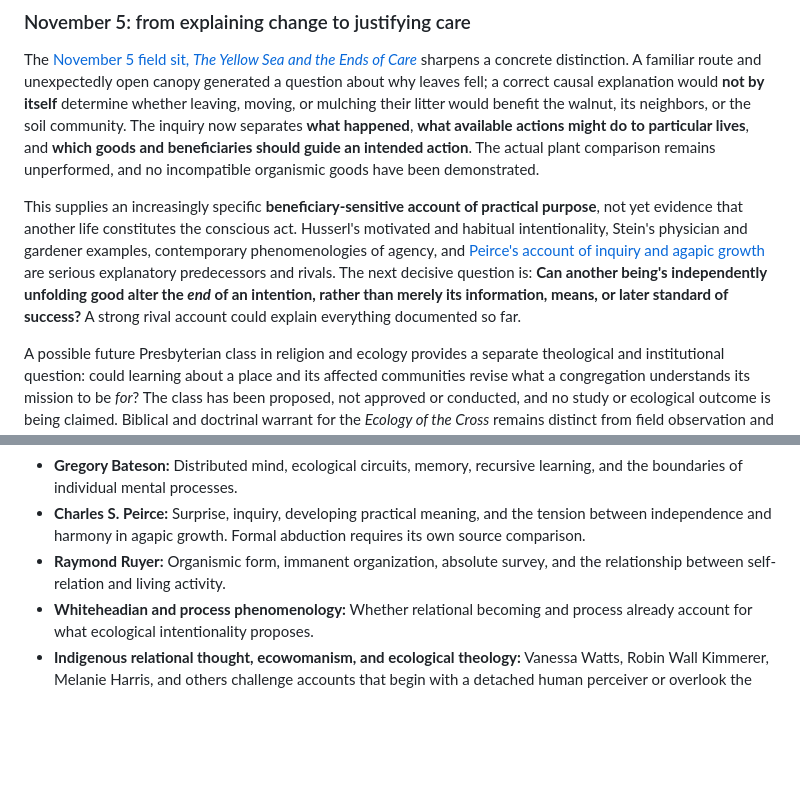
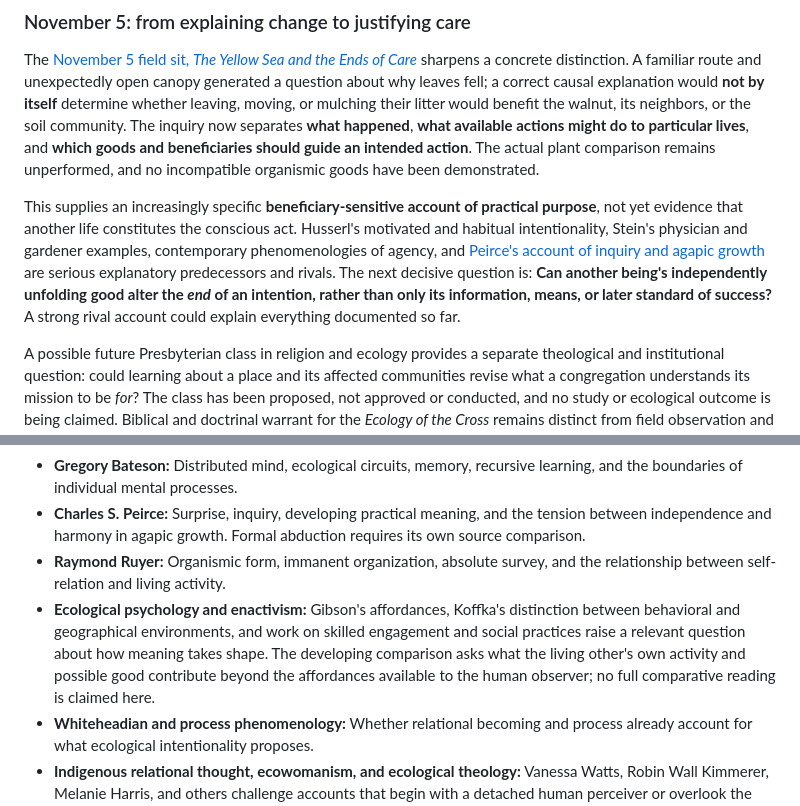
Before and after one commit to samharrelson/ecological-intentionality-research, a Markdown page: README.md, 2 parts joined by grey strips. GitHub-like rendering; blank space fills up the shorter version.

```diff
--- a/README.md
+++ b/README.md
@@ -91,7 +101,7 @@ The parallel theological question is whether a congregation's enacted purposes c
 
 The [November 5 field sit, *The Yellow Sea and the Ends of Care*](field-notes/2026-11-05%20-%20The%20Yellow%20Sea%20and%20the%20Ends%20of%20Care.md) sharpens a concrete distinction. A familiar route and unexpectedly open canopy generated a question about why leaves fell; a correct causal explanation would **not by itself** determine whether leaving, moving, or mulching their litter would benefit the walnut, its neighbors, or the soil community. The inquiry now separates **what happened**, **what available actions might do to particular lives**, and **which goods and beneficiaries should guide an intended action**. The actual plant comparison remains unperformed, and no incompatible organismic goods have been demonstrated.
 
-This supplies an increasingly specific **beneficiary-sensitive account of practical purpose**, not yet evidence that another life constitutes the conscious act. Husserl's motivated and habitual intentionality, Stein's physician and gardener examples, contemporary phenomenologies of agency, and [Peirce's account of inquiry and agapic growth](concepts/Charles%20S.%20Peirce.md) are serious explanatory predecessors and rivals. The next decisive question is: **Can another being's independently unfolding good alter the *end* of an intention, rather than merely its information, means, or later standard of success?** A strong rival account could explain everything documented so far.
+This supplies an increasingly specific **beneficiary-sensitive account of practical purpose**, not yet evidence that another life constitutes the conscious act. Husserl's motivated and habitual intentionality, Stein's physician and gardener examples, contemporary phenomenologies of agency, and [Peirce's account of inquiry and agapic growth](concepts/Charles%20S.%20Peirce.md) are serious explanatory predecessors and rivals. The next decisive question is: **Can another being's independently unfolding good alter the *end* of an intention, rather than only its information, means, or later standard of success?** A strong rival account could explain everything documented so far.
 
 A possible future Presbyterian class in religion and ecology provides a separate theological and institutional question: could learning about a place and its affected communities revise what a congregation understands its mission to be *for*? The class has been proposed, not approved or conducted, and no study or ecological outcome is being claimed. Biblical and doctrinal warrant for the *Ecology of the Cross* remains distinct from field observation and institutional certification. Follow the [current inquiry](project/where-the-inquiry-stands.md), the [public sources](project/sources-and-reading.md), and the [open roadmap](RESEARCH-ROADMAP.md) for the continuing tests.
 
@@ -105,6 +115,7 @@ The central conversation includes:
 - **Gregory Bateson:** Distributed mind, ecological circuits, memory, recursive learning, and the boundaries of individual mental processes.
 - **Charles S. Peirce:** Surprise, inquiry, developing practical meaning, and the tension between independence and harmony in agapic growth. Formal abduction requires its own source comparison.
 - **Raymond Ruyer:** Organismic form, immanent organization, absolute survey, and the relationship between self-relation and living activity.
+- **Ecological psychology and enactivism:** Gibson's affordances, Koffka's distinction between behavioral and geographical environments, and work on skilled engagement and social practices raise a relevant question about how meaning takes shape. The developing comparison asks what the living other's own activity and possible good contribute beyond the affordances available to the human observer; no full comparative reading is claimed here.
 - **Whiteheadian and process phenomenology:** Whether relational becoming and process already account for what ecological intentionality proposes.
 - **Indigenous relational thought, ecowomanism, and ecological theology:** Vanessa Watts, Robin Wall Kimmerer, Melanie Harris, and others challenge accounts that begin with a detached human perceiver or overlook the historical, political, and material conditions of ecological relations.
 
```
Also changed, not shown: other parts of README.md (+14 -4 lines).
